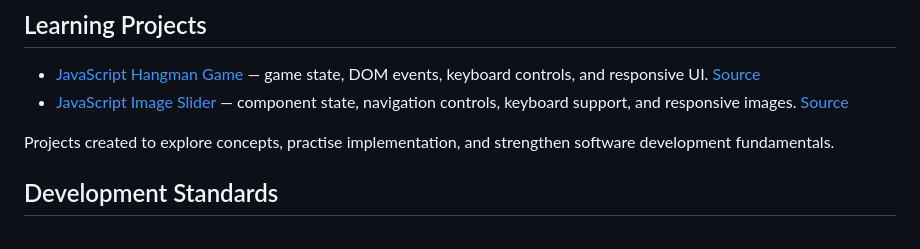
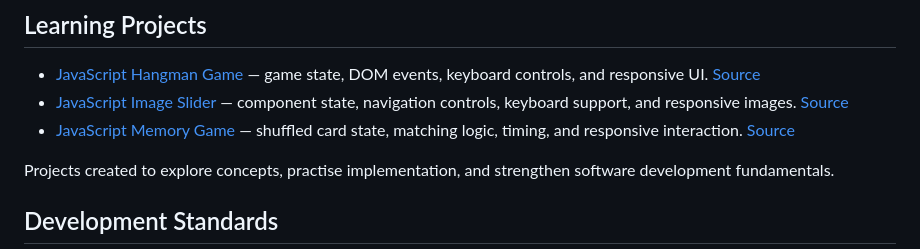
Before and after one commit to yasser987/yasser987, a Markdown page: README.md, the part around the change. GitHub-like rendering.

Commit message:
Add polished JavaScript memory game

```diff
--- a/README.md
+++ b/README.md
@@ -41,6 +41,7 @@ A responsive task management application with persistent browser storage, comple
 
 - [JavaScript Hangman Game](https://yasser987.github.io/javascript-hangman-game/) — game state, DOM events, keyboard controls, and responsive UI. [Source](https://github.com/yasser987/javascript-hangman-game)
 - [JavaScript Image Slider](https://yasser987.github.io/javascript-image-slider/) — component state, navigation controls, keyboard support, and responsive images. [Source](https://github.com/yasser987/javascript-image-slider)
+- [JavaScript Memory Game](https://yasser987.github.io/javascript-memory-game/) — shuffled card state, matching logic, timing, and responsive interaction. [Source](https://github.com/yasser987/javascript-memory-game)
 
 Projects created to explore concepts, practise implementation, and strengthen software development fundamentals.
 
```
